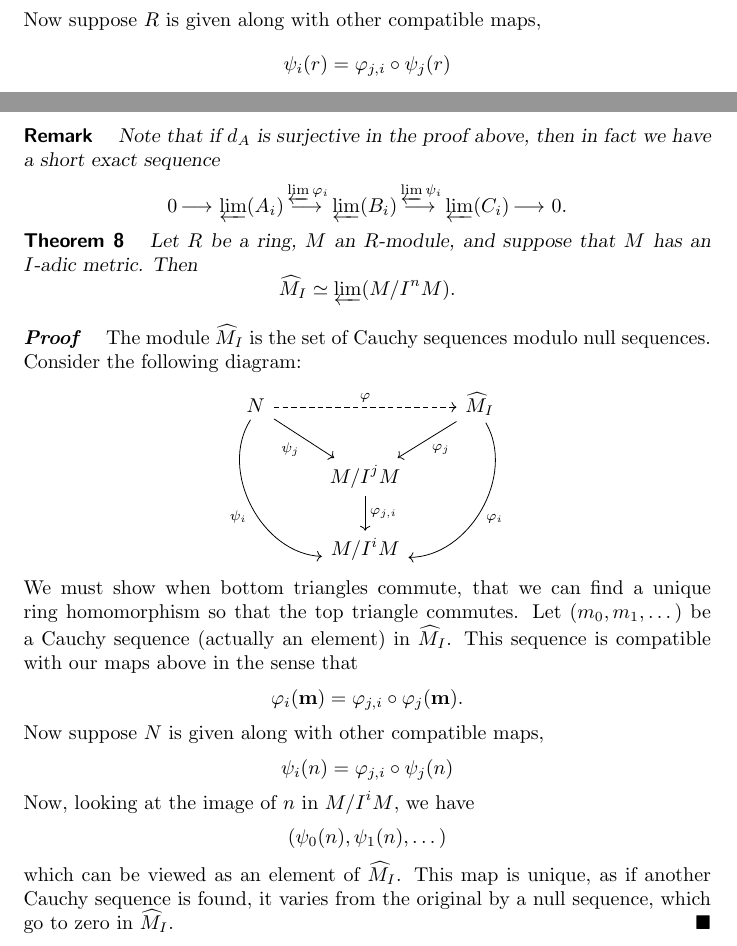
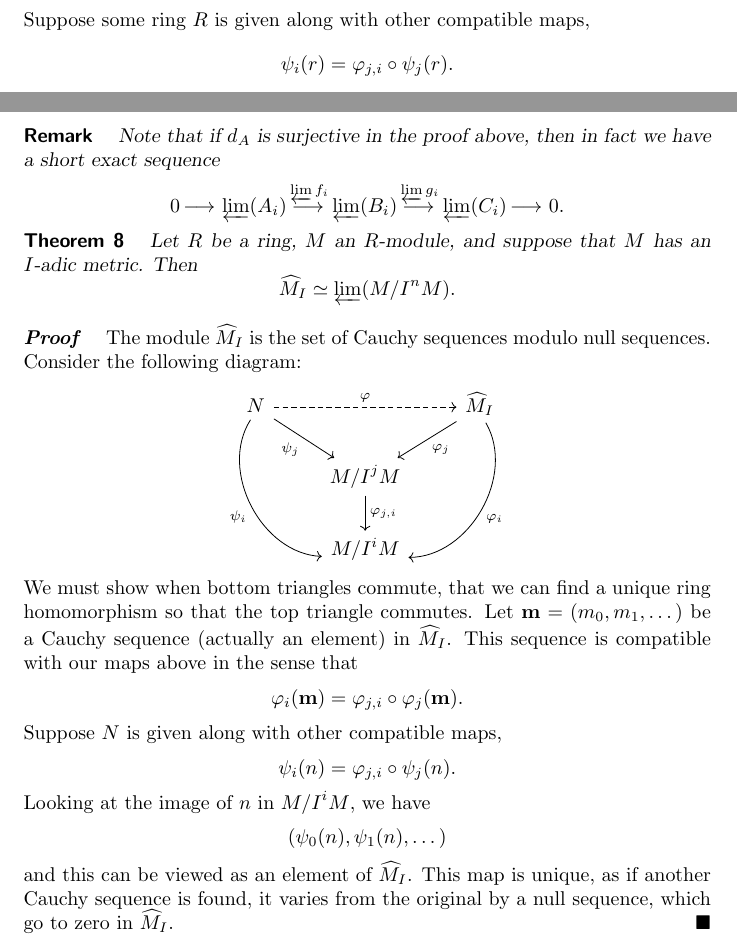
Before and after one commit to mooculus/commutativeAlgebra, a LaTeX document (completions/completions.tex): two parts of pages 4 and 5 of 5, joined at a grey line, cut so that both start at the same text. Compiled offline with pdfLaTeX.

Commit message:
fixed typos

```diff
--- a/completions/completions.tex
+++ b/completions/completions.tex
@@ -184,11 +184,11 @@ construct $\hat{M}$ as follows:
     \[
     \phi_i(\vec{c}) = \phi_{j,i} \circ \phi_j(\vec{c}).
     \]
-    Now suppose $R$ is given along with other compatible maps,
+    Suppose some ring $R$ is given along with other compatible maps,
     \[
-    \psi_i(r) = \phi_{j,i}\circ \psi_j(r)
+    \psi_i(r) = \phi_{j,i}\circ \psi_j(r).
     \]
-    Now, looking at the image of $r$ in $\Z/p^i\Z$, we have
+    Looking at the image of $r$ in $\Z/p^i\Z$, we have
     \[
     (\psi_0(r), \psi_1(r),\dots)
     \]
@@ -267,7 +268,7 @@ to the category of modules.
   Note that if $d_A$ is surjective in the proof above, then in fact we
   have a short exact sequence
   \[
-  0 \lto \invlim(A_i) \lto^{\invlim \ph_i} \invlim(B_i) \lto^{\invlim \psi_i} \invlim(C_i) \lto 0.
+  0 \lto \invlim(A_i) \lto^{\invlim f_i} \invlim(B_i) \lto^{\invlim g_i} \invlim(C_i) \lto 0.
   \]
 \end{remark}
 
@@ -290,21 +291,21 @@ to the category of modules.
     \]
     We must show when bottom triangles commute, that we can find a
     unique ring homomorphism so that the top triangle commutes. Let
-    $(m_0,m_1,\dots)$ be a Cauchy sequence (actually an element) in
+    $\vec{m}=(m_0,m_1,\dots)$ be a Cauchy sequence (actually an element) in
     $\hat{M}_I$. This sequence is compatible with our maps above in
     the sense that
     \[
     \phi_i(\vec{m}) = \phi_{j,i} \circ \phi_j(\vec{m}).
     \]
-    Now suppose $N$ is given along with other compatible maps,
+    Suppose $N$ is given along with other compatible maps,
     \[
-    \psi_i(n) = \phi_{j,i}\circ \psi_j(n)
+    \psi_i(n) = \phi_{j,i}\circ \psi_j(n).
     \]
-    Now, looking at the image of $n$ in $M/I^iM$, we have
+    Looking at the image of $n$ in $M/I^iM$, we have
     \[
     (\psi_0(n), \psi_1(n),\dots)
     \]
-    which can be viewed as an element of $\hat{M}_{I}$. This map is
+    and this can be viewed as an element of $\hat{M}_{I}$. This map is
     unique, as if another Cauchy sequence is found, it varies from the
     original by a null sequence, which go to zero in $\hat{M}_{I}$.
   \end{proof}
```
Also changed, not shown: completions/completions.tex (13 more changed lines).
